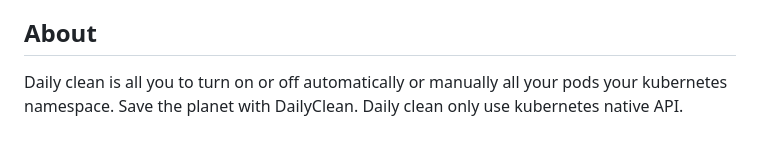
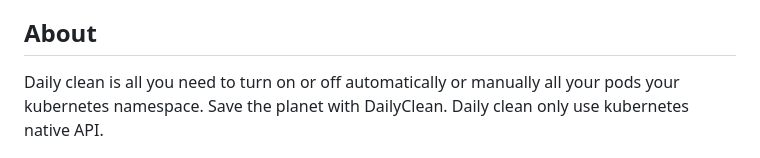
Before and after one commit to AxaFrance/dailyclean, a Markdown page: README.md, the part around the change. Drawn GitHub-style.

Commit message:
Update README.md
A word was missing in the readme

```diff
--- a/README.md
+++ b/README.md
@@ -11,7 +11,7 @@
 
 ## About
 
-Daily clean is all you to turn on or off automatically or manually all your pods your kubernetes namespace.
+Daily clean is all you need to turn on or off automatically or manually all your pods your kubernetes namespace.
 Save the planet with DailyClean.
 Daily clean only use kubernetes native API.
 
```
